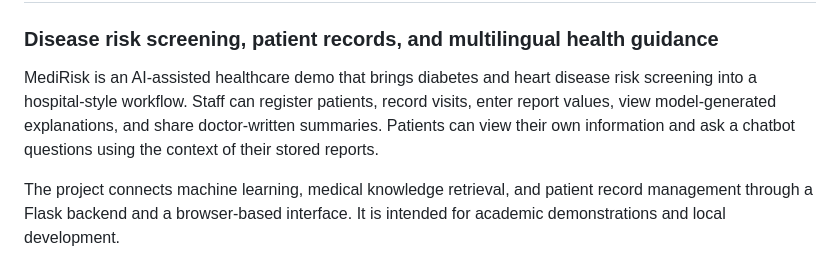
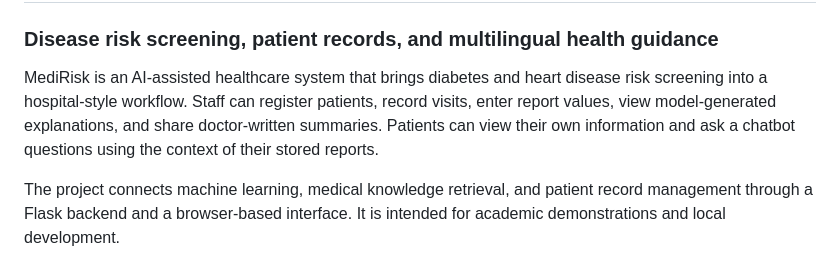
Before and after one commit to RahulNalluri/MediRisk, a Markdown page: README.md, the part around the change. Rendered like a GitHub page.

```diff
--- a/README.md
+++ b/README.md
@@ -2,7 +2,7 @@
 
 ### Disease risk screening, patient records, and multilingual health guidance
 
-MediRisk is an AI-assisted healthcare demo that brings diabetes and heart disease risk screening into a hospital-style workflow. Staff can register patients, record visits, enter report values, view model-generated explanations, and share doctor-written summaries. Patients can view their own information and ask a chatbot questions using the context of their stored reports.
+MediRisk is an AI-assisted healthcare system that brings diabetes and heart disease risk screening into a hospital-style workflow. Staff can register patients, record visits, enter report values, view model-generated explanations, and share doctor-written summaries. Patients can view their own information and ask a chatbot questions using the context of their stored reports.
 
 The project connects machine learning, medical knowledge retrieval, and patient record management through a Flask backend and a browser-based interface. It is intended for academic demonstrations and local development.
 
```
